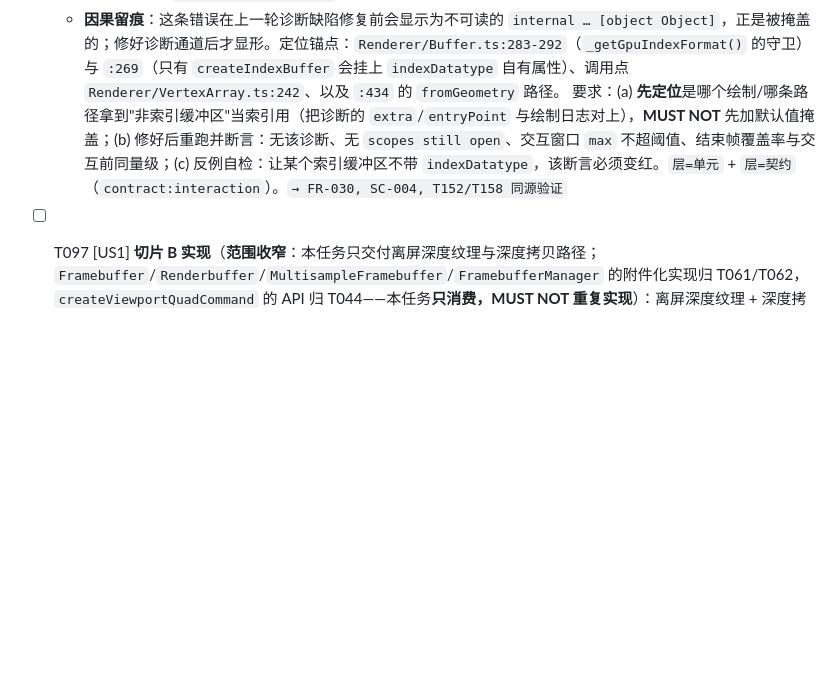
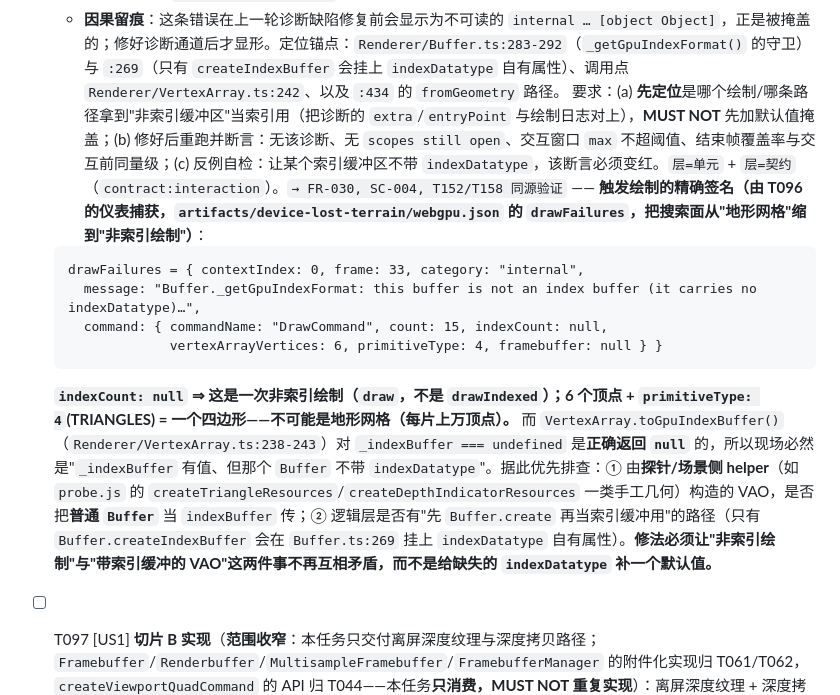
Before and after one commit to yudhcq/Cesiumjs-WebGPU, a Markdown page: specs/001-webgpu-terrain-mvp/tasks.md, the part around the change. Rendered like a GitHub page; blank space fills up the shorter version.

````diff
--- a/specs/001-webgpu-terrain-mvp/tasks.md
+++ b/specs/001-webgpu-terrain-mvp/tasks.md
@@ -331,7 +331,15 @@ description: "Task list for WebGPU Terrain MVP — 渲染后端替换（CesiumJS
   - 交互窗口帧时间 `p50=10 ms / p95=10.2 ms / p99=15.4 ms / **max=1201.3 ms**`，那一次 **1201.3 ms 连续卡顿**落在 `pan` 阶段第 10 步 ⇒ **SC-004（无 >1000 ms 连续卡顿）被违反**；
   - 结束帧几乎全黑（harness 截图 `nonBackground=1461/110592`，中心 `[0,0,0,255]`），而交互前捕获帧是 100% 覆盖（`nonBackgroundRatio=1`）⇒ **场景在交互过程中停止出像素**。
   - **因果留痕**：这条错误在上一轮诊断缺陷修复前会显示为不可读的 `internal … [object Object]`，正是被掩盖的；修好诊断通道后才显形。定位锚点：`Renderer/Buffer.ts:283-292`（`_getGpuIndexFormat()` 的守卫）与 `:269`（只有 `createIndexBuffer` 会挂上 `indexDatatype` 自有属性）、调用点 `Renderer/VertexArray.ts:242`、以及 `:434` 的 `fromGeometry` 路径。
-  要求：(a) **先定位**是哪个绘制/哪条路径拿到"非索引缓冲区"当索引用（把诊断的 `extra`/`entryPoint` 与绘制日志对上），**MUST NOT** 先加默认值掩盖；(b) 修好后重跑并断言：无该诊断、无 `scopes still open`、交互窗口 `max` 不超阈值、结束帧覆盖率与交互前同量级；(c) 反例自检：让某个索引缓冲区不带 `indexDatatype`，该断言必须变红。`层=单元` + `层=契约`（`contract:interaction`）。`→ FR-030, SC-004, T152/T158 同源验证`
+  要求：(a) **先定位**是哪个绘制/哪条路径拿到"非索引缓冲区"当索引用（把诊断的 `extra`/`entryPoint` 与绘制日志对上），**MUST NOT** 先加默认值掩盖；(b) 修好后重跑并断言：无该诊断、无 `scopes still open`、交互窗口 `max` 不超阈值、结束帧覆盖率与交互前同量级；(c) 反例自检：让某个索引缓冲区不带 `indexDatatype`，该断言必须变红。`层=单元` + `层=契约`（`contract:interaction`）。`→ FR-030, SC-004, T152/T158 同源验证` —— **触发绘制的精确签名（由 T096 的仪表捕获，`artifacts/device-lost-terrain/webgpu.json` 的 `drawFailures`，把搜索面从"地形网格"缩到"非索引绘制"）**：
+  ```
+  drawFailures = { contextIndex: 0, frame: 33, category: "internal",
+    message: "Buffer._getGpuIndexFormat: this buffer is not an index buffer (it carries no indexDatatype)…",
+    command: { commandName: "DrawCommand", count: 15, indexCount: null,
+               vertexArrayVertices: 6, primitiveType: 4, framebuffer: null } }
+  ```
+  **`indexCount: null` ⇒ 这是一次非索引绘制（`draw`，不是 `drawIndexed`）；6 个顶点 + `primitiveType: 4`(TRIANGLES) = 一个四边形——不可能是地形网格（每片上万顶点）。** 而 `VertexArray.toGpuIndexBuffer()`（`Renderer/VertexArray.ts:238-243`）对 `_indexBuffer === undefined` 是**正确返回 `null`** 的，所以现场必然是"`_indexBuffer` 有值、但那个 `Buffer` 不带 `indexDatatype`"。据此优先排查：① 由**探针/场景侧 helper**（如 `probe.js` 的 `createTriangleResources`/`createDepthIndicatorResources` 一类手工几何）构造的 VAO，是否把**普通 `Buffer`** 当 `indexBuffer` 传；② 逻辑层是否有"先 `Buffer.create` 再当索引缓冲用"的路径（只有 `Buffer.createIndexBuffer` 会在 `Buffer.ts:269` 挂上 `indexDatatype` 自有属性）。**修法必须让"非索引绘制"与"带索引缓冲的 VAO"这两件事不再互相矛盾，而不是给缺失的 `indexDatatype` 补一个默认值。**
+
 
 
 
````
